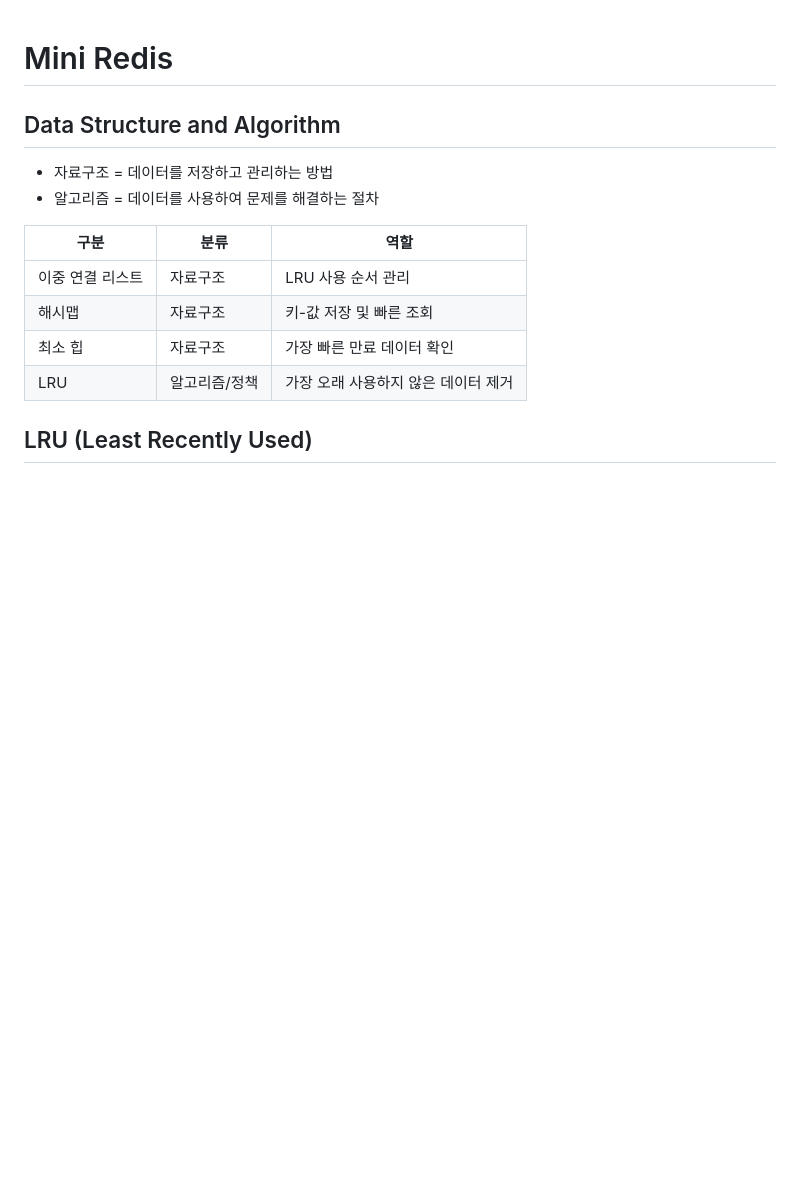
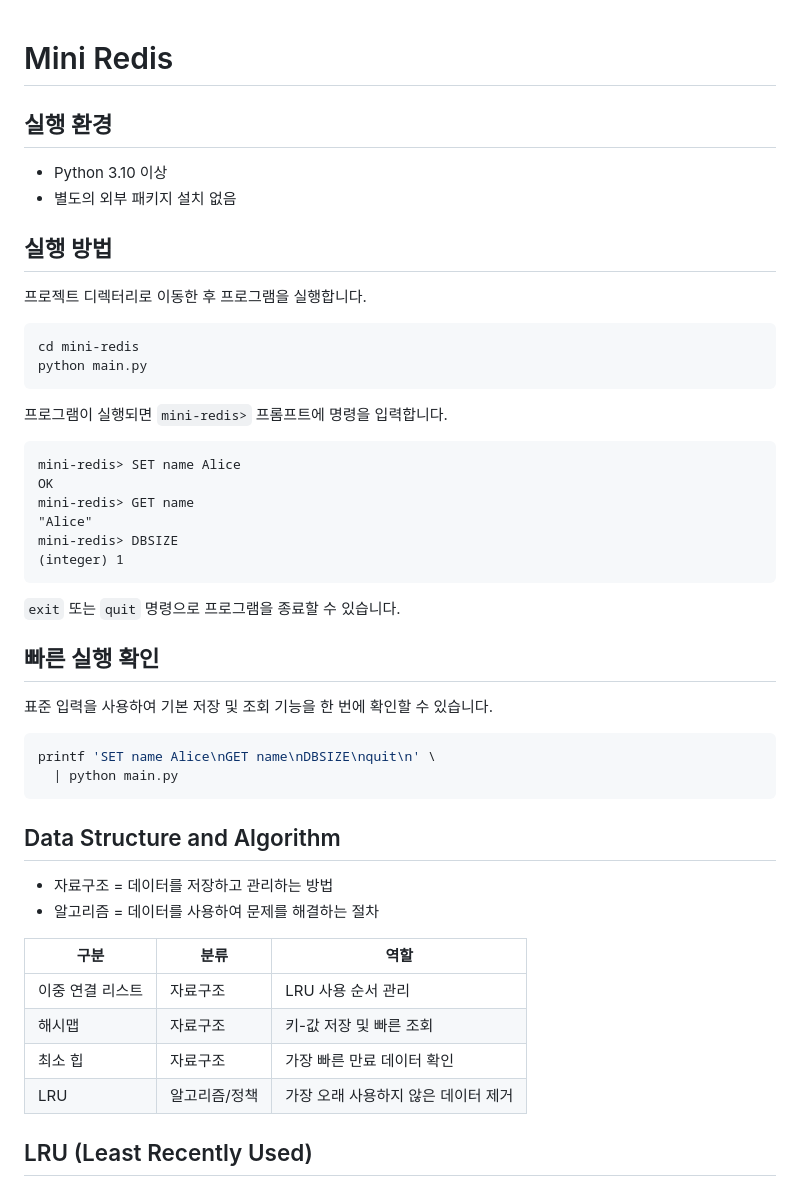
Before and after one commit to 7eerup/aisw, a Markdown page: mini-redis/README.md, the part around the change. Rendered like a GitHub page; blank space fills up the shorter version.

Commit message:
docs(docs): Mini Redis 실행 및 환경 안내 추가
README.md에 Python 3.10 이상 실행 환경과 외부 패키지 불필요 사항을 정리함

실행 예시, 종료 방법, 표준 입력 기반 빠른 확인 절차를 추가함

````diff
--- a/mini-redis/README.md
+++ b/mini-redis/README.md
@@ -1,4 +1,41 @@
 # Mini Redis
+
+## 실행 환경
+
+- Python 3.10 이상
+- 별도의 외부 패키지 설치 없음
+
+## 실행 방법
+
+프로젝트 디렉터리로 이동한 후 프로그램을 실행합니다.
+
+```bash
+cd mini-redis
+python main.py
+```
+
+프로그램이 실행되면 `mini-redis>` 프롬프트에 명령을 입력합니다.
+
+```text
+mini-redis> SET name Alice
+OK
+mini-redis> GET name
+"Alice"
+mini-redis> DBSIZE
+(integer) 1
+```
+
+`exit` 또는 `quit` 명령으로 프로그램을 종료할 수 있습니다.
+
+## 빠른 실행 확인
+
+표준 입력을 사용하여 기본 저장 및 조회 기능을 한 번에 확인할 수 있습니다.
+
+```bash
+printf 'SET name Alice\nGET name\nDBSIZE\nquit\n' \
+  | python main.py
+```
+
 
 ## Data Structure and Algorithm
 
````
